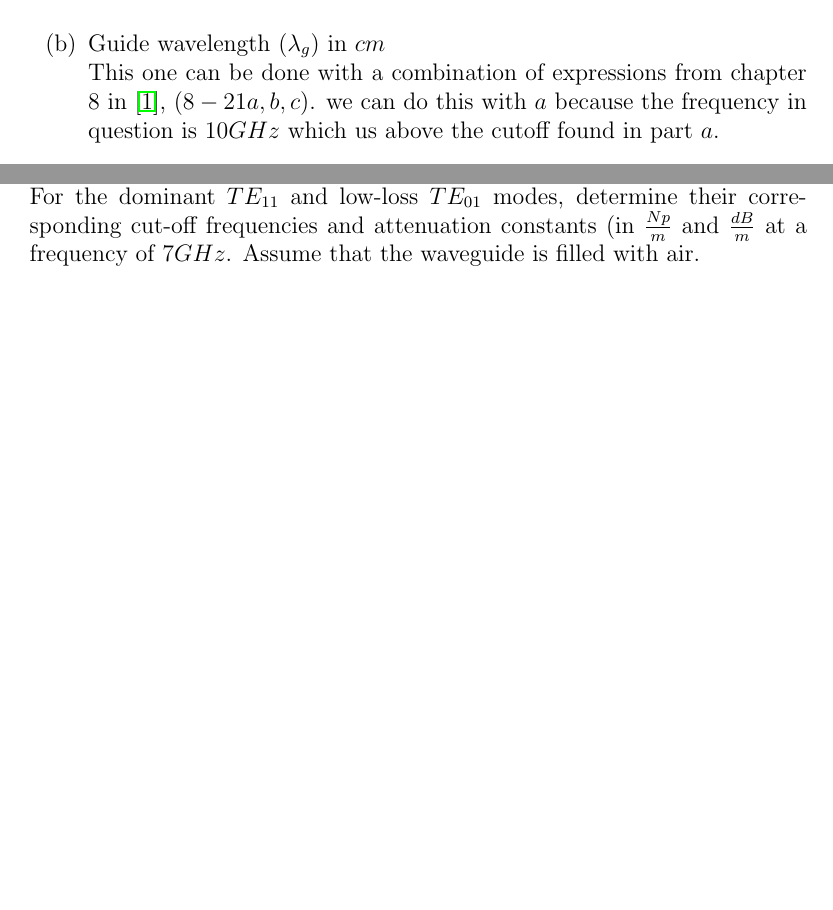
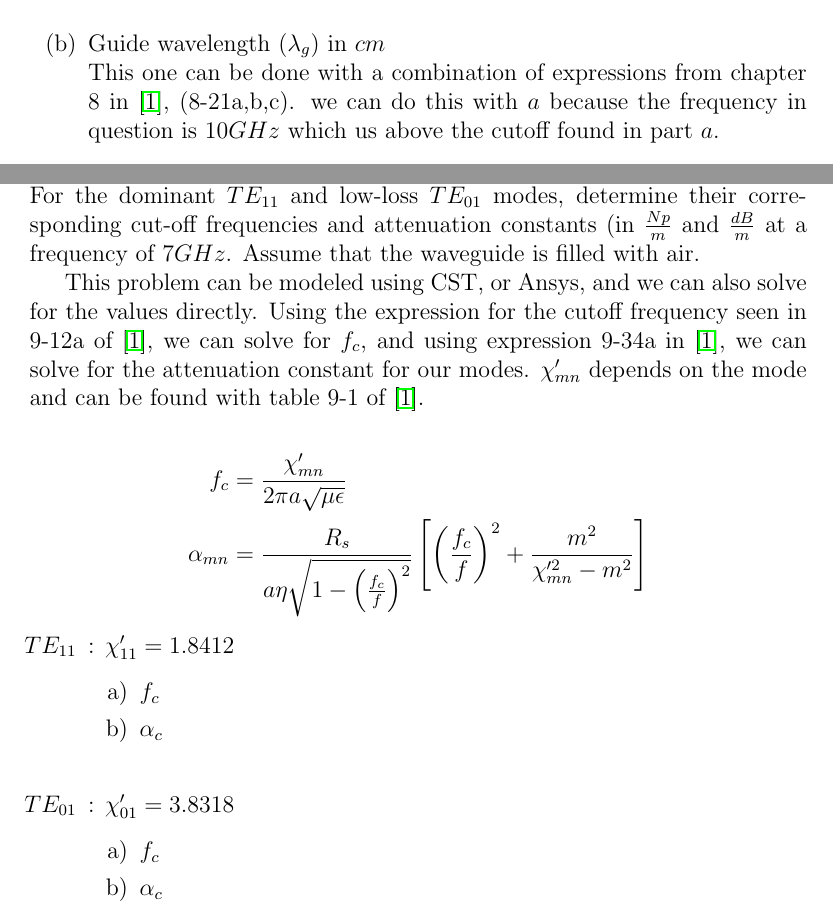
Before and after one commit to Mgomez-01/advanced_EM, a LaTeX problem sheet (hw/hw4/main.tex): two parts of pages 3 and 5 of 8, joined at a grey line, cut so that both start at the same text, the shorter picture padded with empty space. The pictures show the PDF file hw/hw4/main.pdf that the author committed with the source.

Commit message:
updating files for hw4

```diff
--- a/hw/hw4/main.tex
+++ b/hw/hw4/main.tex
@@ -172,6 +172,25 @@ Since $v$ is the expression $\frac{c}{\sqrt{\epsilon_r}}$, we can input those in
 
 \section{- 9.14}
 A circular waveguide with radius of $3 cm$ is made of copper ($\sigma = 5.76 × 107 \frac{S}{m}$). For the dominant $TE_{11}$ and low-loss $TE_{01}$ modes, determine their corresponding cut-off frequencies and attenuation constants (in $\frac{Np}{m}$ and $\frac{dB}{m}$ at a frequency of $7 GHz$. Assume that the waveguide is filled with air.
+
+This problem can be modeled using CST, or Ansys, and we can also solve for the values directly. Using the expression for the cutoff frequency seen in 9-12a of \cite{balanis_2012}, we can solve for $f_c$, and using expression 9-34a in  \cite{balanis_2012}, we can solve for the attenuation constant for our modes. $\chi_{mn}'$ depends on the mode and can be found with table 9-1 of \cite{balanis_2012}.
+
+\begin{align*}
+  f_c &= \frac{\chi_{mn}'}{2\pi a \sqrt{\mu\epsilon}}\\
+  \alpha_{mn} &= \frac{R_s}{a\eta\sqrt{1-\left(\frac{f_c}{f}\right)^2}}\left[ \left(\frac{f_c}{f}\right)^2 + \frac{m^2}{\chi_{mn}'^2- m^2}  \right]
+\end{align*}
+\begin{itemize}
+\item[$TE_{11}$] : $\chi_{11}' = 1.8412$
+  \begin{itemize}
+    \item [a)] $f_c$
+    \item [b)] $\alpha_c$\\
+  \end{itemize}
+  \item[$TE_{01}$] : $\chi_{01}' = 3.8318$
+  \begin{itemize}
+    \item [a)] $f_c$
+    \item [b)] $\alpha_c$
+  \end{itemize}
+\end{itemize}
 \newpage
 \section{- 11.2}
 A magnetic line source of infinite length and constant magnetic current Im is placed parallel to the z axis at a height h above a PEC ground plane of infinite extent, as shown in Figure 11-2 except that we now have a magnetic line source.
```
Also changed, not shown: hw/hw4/main.pdf, hw/hw4/main.tex (8 more changed lines), 2 other files.
